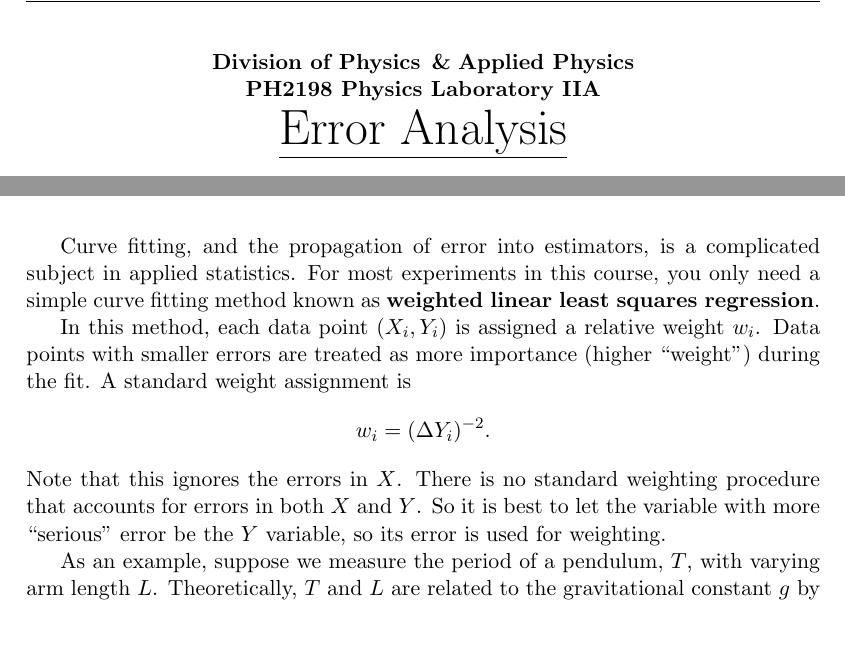
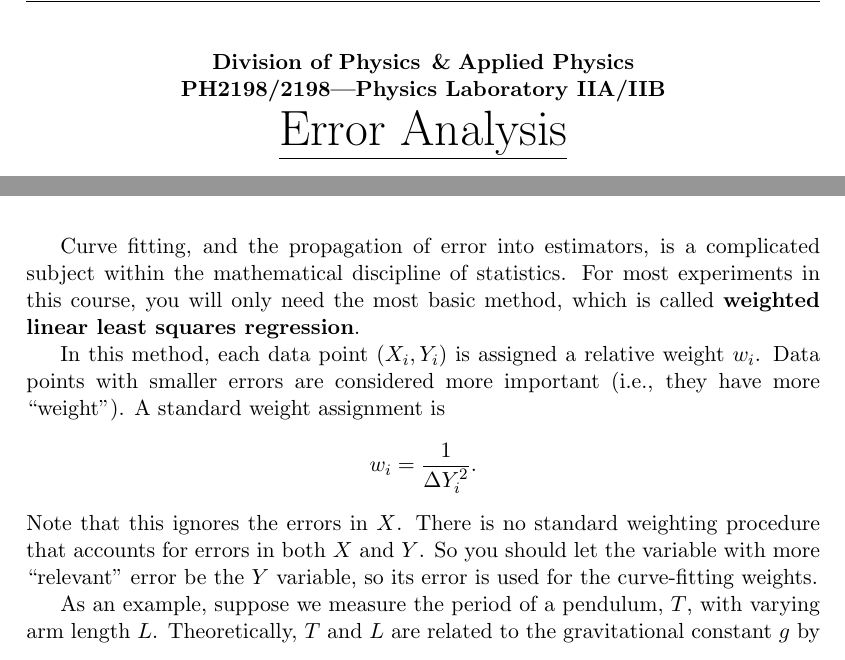
Before and after one commit to seewhydee/ntuphys_nb, a LaTeX document (PH2198/errors/errors.tex): two parts of pages 1 and 4 of 7, joined at a grey line, cut so that both start at the same text. Compiled offline with pdfLaTeX.

```diff
--- a/PH2198/errors/errors.tex
+++ b/PH2198/errors/errors.tex
@@ -18,7 +18,7 @@
 \fancyhf{}
 \lhead{NTU/SPMS/PH2198--PH2199 Lab}
 \rhead{Error Analysis}
-\lfoot{\tiny\textcopyright \;2017 Nanyang Technological University.  Released under \href{http://creativecommons.org/licenses/by-sa/4.0/}{CC BY-SA 4.0}.}
+\lfoot{\tiny\textcopyright \;2018 Nanyang Technological University.  Released under \href{http://creativecommons.org/licenses/by-sa/4.0/}{CC BY-SA 4.0}.}
 \rfoot{\thepage}
 \pagestyle{fancy}
 
@@ -29,7 +29,7 @@
 \begin{center}
 \textbf{Division of Physics\;\,\&\;Applied Physics}
 
-\textbf{PH2198 Physics Laboratory IIA}
+\textbf{PH2198/2198---Physics Laboratory IIA/IIB}
 
 \vskip 0.05in
 
@@ -218,22 +218,23 @@
 \textbf{estimators}.
 
 Curve fitting, and the propagation of error into estimators, is a
-complicated subject in applied statistics.  For most experiments in
-this course, you only need a simple curve fitting method known as
-\textbf{weighted linear least squares regression}.
+complicated subject within the mathematical discipline of statistics.
+For most experiments in this course, you will only need the most basic
+method, which is called \textbf{weighted linear least squares
+  regression}.
 
 In this method, each data point $(X_i,Y_i)$ is assigned a relative
-weight $w_i$.  Data points with smaller errors are treated as more
-importance (higher ``weight'') during the fit.  A standard weight
+weight $w_i$.  Data points with smaller errors are considered more
+important (i.e., they have more ``weight'').  A standard weight
 assignment is
 \begin{equation*}
-  w_i = (\Delta Y_i)^{-2}.
+  w_i = \frac{1}{\Delta Y_i^{2}}.
   \label{weighting}
 \end{equation*}
 Note that this ignores the errors in $X$.  There is no standard
 weighting procedure that accounts for errors in both $X$ and $Y$.  So
-it is best to let the variable with more ``serious'' error be the $Y$
-variable, so its error is used for weighting.
+you should let the variable with more ``relevant'' error be the $Y$
+variable, so its error is used for the curve-fitting weights.
 
 As an example, suppose we measure the period of a pendulum, $T$, with
 varying arm length $L$.  Theoretically, $T$ and $L$ are related to the
```
Also changed, not shown: PH2198/errors/errors.pdf (deleted), 3 other files.
